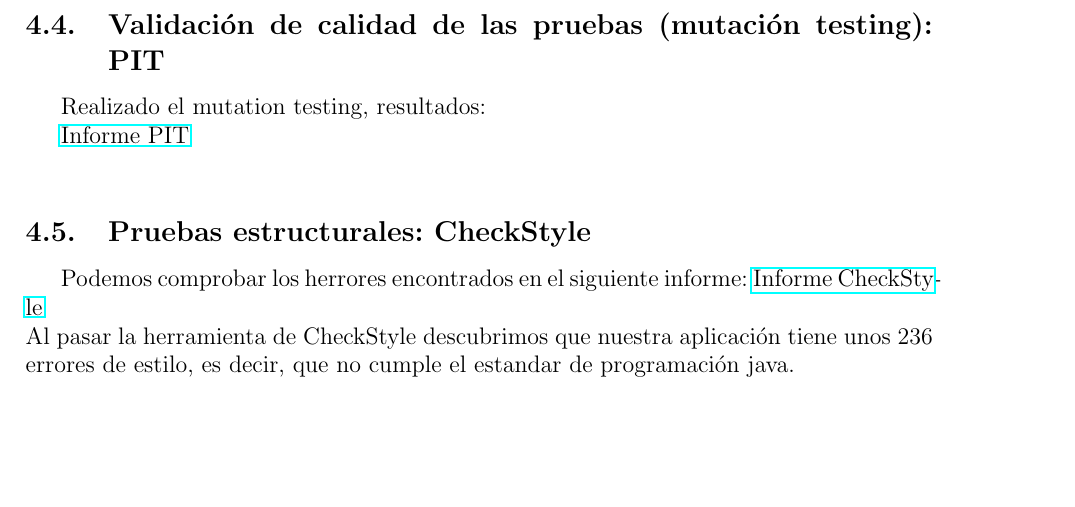
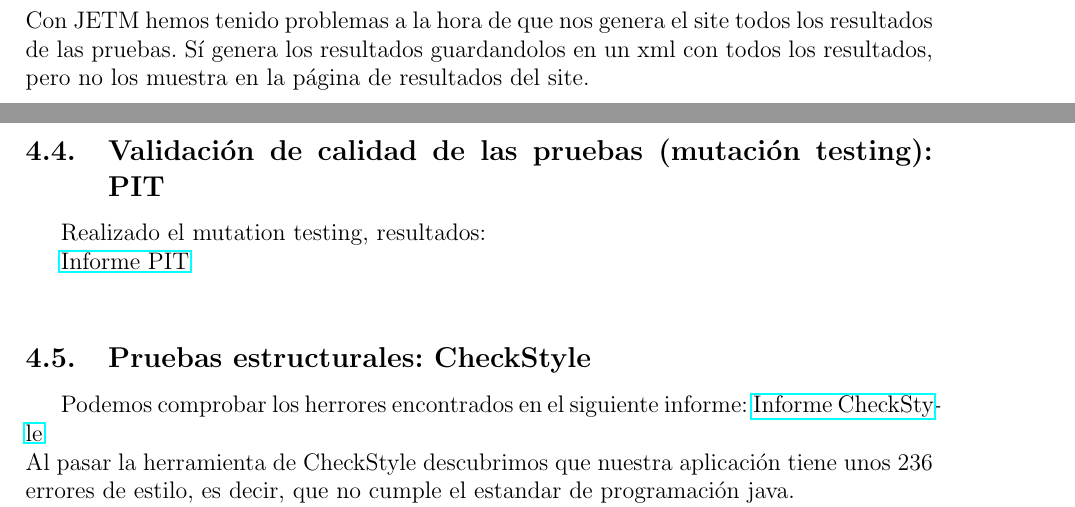
Before and after one commit to andreu-barro/VVS, a LaTeX document (doc/Monitorizacion.tex): part of page 10 of 11 before the commit and two parts of pages 9 and 10 of 11 after it, the two joined at a grey line, cut at the place of the change, the shorter picture padded with empty space. Compiled offline with pdfLaTeX.

Commit message:
Actualizado resultados de JETM

```diff
--- a/doc/Monitorizacion.tex
+++ b/doc/Monitorizacion.tex
@@ -231,6 +231,7 @@
 
 	\includegraphics[width=16cm]{Imagenes/JETM1.png} \\
 	\includegraphics[width=16cm]{Imagenes/JETM2.png} \\
+	Con JETM hemos tenido problemas  a la hora de que nos genera el site todos los resultados de las pruebas. Sí genera los resultados guardandolos en un xml con todos los resultados, pero no los muestra en la página de resultados del site.
 	\subsection{Validación de calidad de las pruebas (mutación testing): PIT}
 	Realizado el mutation testing, resultados:
 
```
Also changed, not shown: doc/Monitorizacion.pdf.
